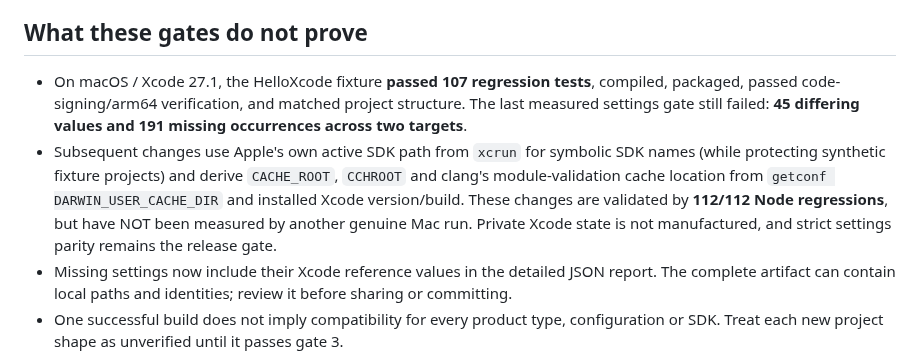
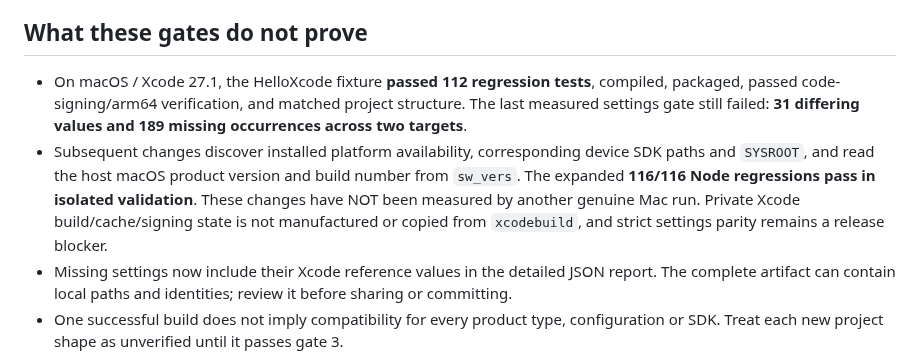
Before and after one commit to temitayocharles/xcode-rea, a Markdown page: docs/RELEASE-GATE.md, the part around the change. Drawn GitHub-style.

Commit message:
docs(release): 112 real Mac tests and 31/189 open settings, 116 cross-platform suite

```diff
--- a/docs/RELEASE-GATE.md
+++ b/docs/RELEASE-GATE.md
@@ -109,18 +109,18 @@ Not automated, because it depends on what the app does:
 
 ## What these gates do not prove
 
-- On macOS / Xcode 27.1, the HelloXcode fixture **passed 107
+- On macOS / Xcode 27.1, the HelloXcode fixture **passed 112
   regression tests**, compiled, packaged, passed code-signing/arm64
   verification, and matched project structure. The last measured settings
-  gate still failed: **45 differing values and 191 missing occurrences
+  gate still failed: **31 differing values and 189 missing occurrences
   across two targets**.
-- Subsequent changes use Apple's own active SDK path from `xcrun` for symbolic
-  SDK names (while protecting synthetic fixture projects) and derive
-  `CACHE_ROOT`, `CCHROOT` and clang's module-validation cache location
-  from `getconf DARWIN_USER_CACHE_DIR` and installed Xcode version/build.
-  These changes are validated by **112/112 Node regressions**, but have
-  NOT been measured by another genuine Mac run. Private Xcode state is
-  not manufactured, and strict settings parity remains the release gate.
+- Subsequent changes discover installed platform availability, corresponding
+  device SDK paths and `SYSROOT`, and read the host macOS product version
+  and build number from `sw_vers`. The expanded **116/116 Node regressions
+  pass in isolated validation**. These changes have NOT been measured by
+  another genuine Mac run. Private Xcode build/cache/signing state is not
+  manufactured or copied from `xcodebuild`, and strict settings parity
+  remains a release blocker.
 - Missing settings now include their Xcode reference values in the detailed
   JSON report. The complete artifact can contain local paths and identities;
   review it before sharing or committing.
```
